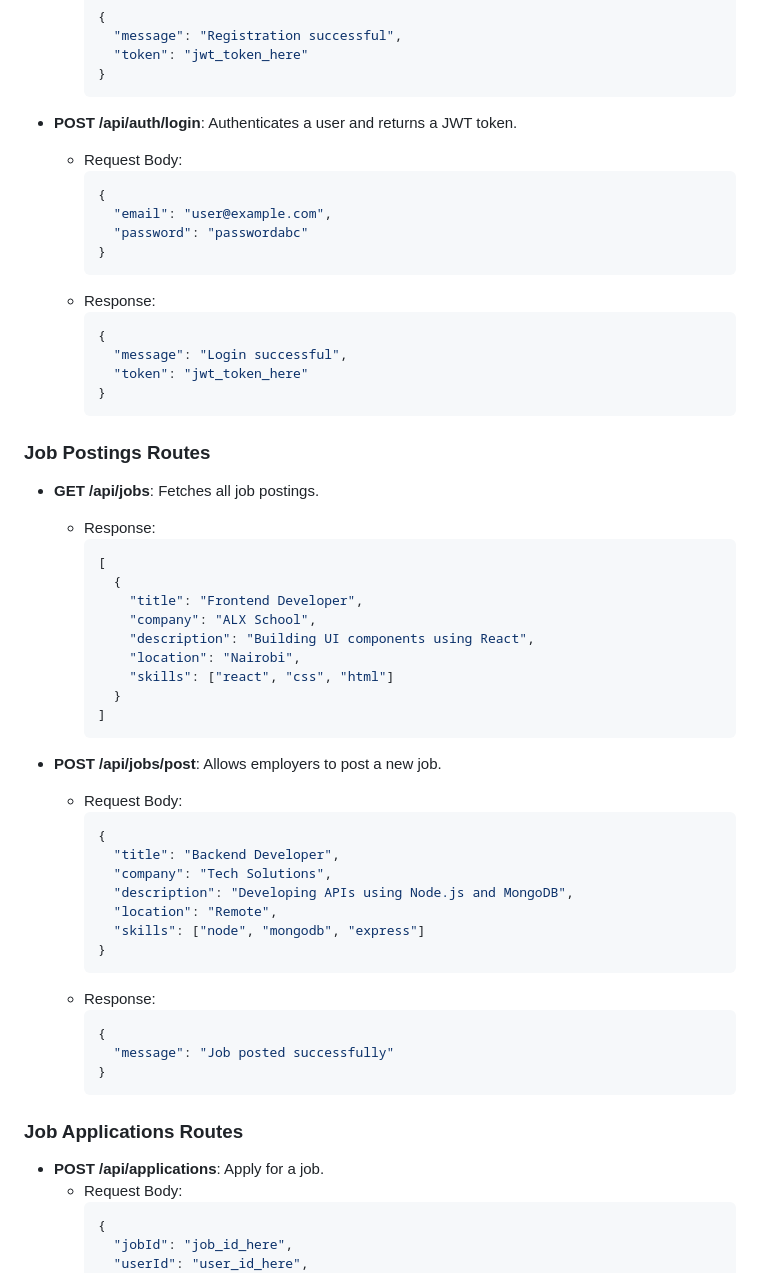
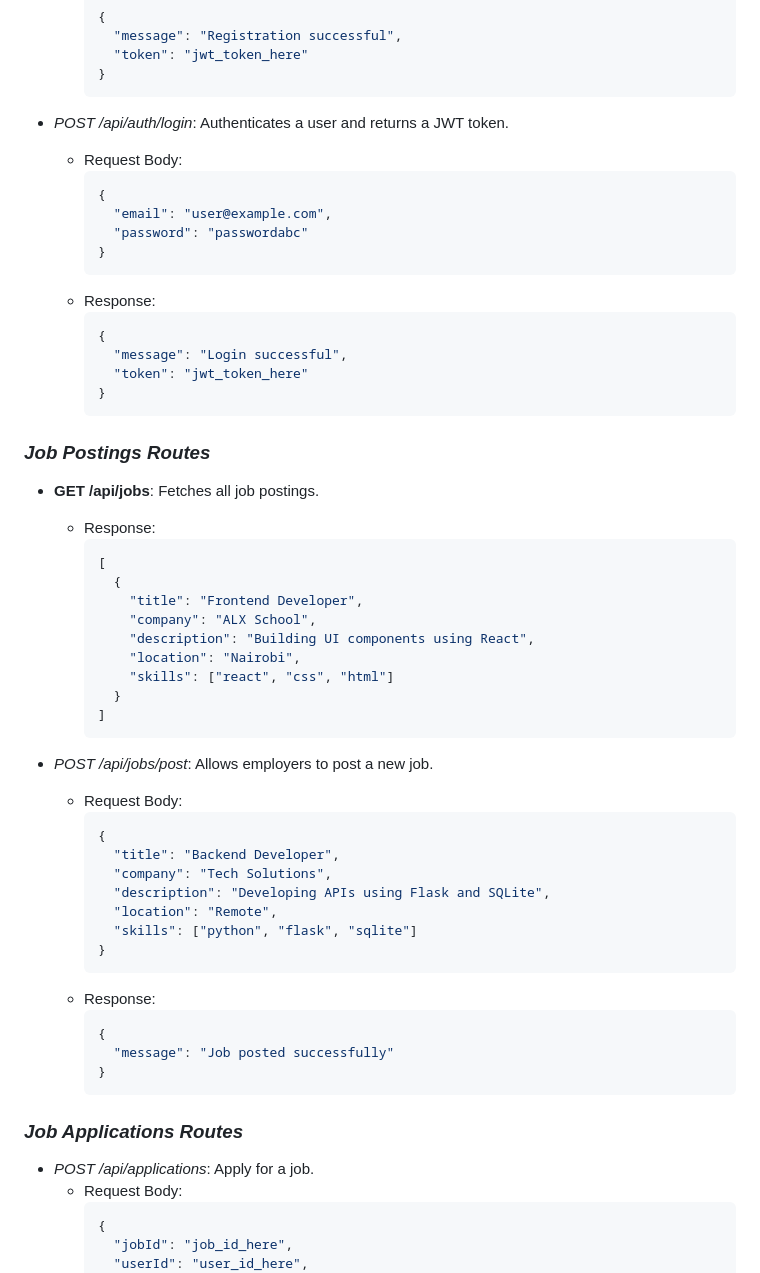
Before and after one commit to BenieShann/TechConnect, a Markdown page: README.md, the part around one of its changes. Drawn GitHub-style.

````diff
--- a/README.md
+++ b/README.md
@@ -106,7 +105,7 @@ Once the servers are running, visit `http://localhost:3000` in your browser to a
     }
     ```
 
-- **POST /api/auth/login**: Authenticates a user and returns a JWT token.
+- *POST /api/auth/login*: Authenticates a user and returns a JWT token.
   - Request Body:
     ```json
     {
@@ -122,7 +121,7 @@ Once the servers are running, visit `http://localhost:3000` in your browser to a
     }
     ```
 
-### **Job Postings Routes**
+### *Job Postings Routes*
 
 - **GET /api/jobs**: Fetches all job postings.
   - Response:
@@ -138,15 +137,15 @@ Once the servers are running, visit `http://localhost:3000` in your browser to a
     ]
     ```
 
-- **POST /api/jobs/post**: Allows employers to post a new job.
+- *POST /api/jobs/post*: Allows employers to post a new job.
   - Request Body:
     ```json
     {
       "title": "Backend Developer",
       "company": "Tech Solutions",
-      "description": "Developing APIs using Node.js and MongoDB",
+      "description": "Developing APIs using Flask and SQLite",
       "location": "Remote",
-      "skills": ["node", "mongodb", "express"]
+      "skills": ["python", "flask", "sqlite"]
     }
     ```
   - Response:
@@ -156,9 +155,9 @@ Once the servers are running, visit `http://localhost:3000` in your browser to a
     }
     ```
 
-### **Job Applications Routes**
+### *Job Applications Routes*
 
-- **POST /api/applications**: Apply for a job.
+- *POST /api/applications*: Apply for a job.
   - Request Body:
     ```json
     {
````
Also changed, not shown: other parts of README.md (+28 -31 lines).
